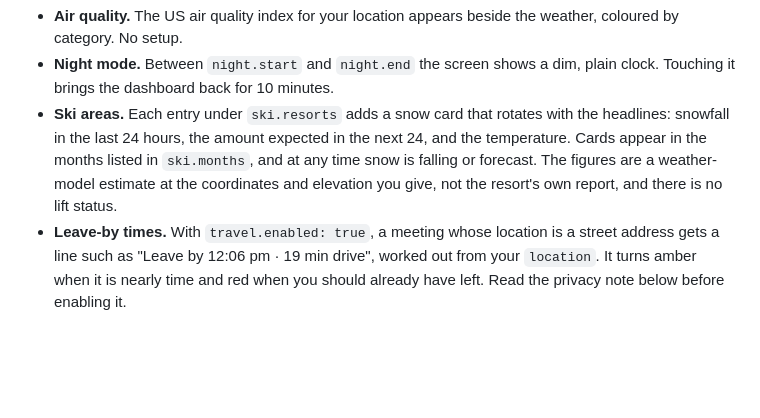
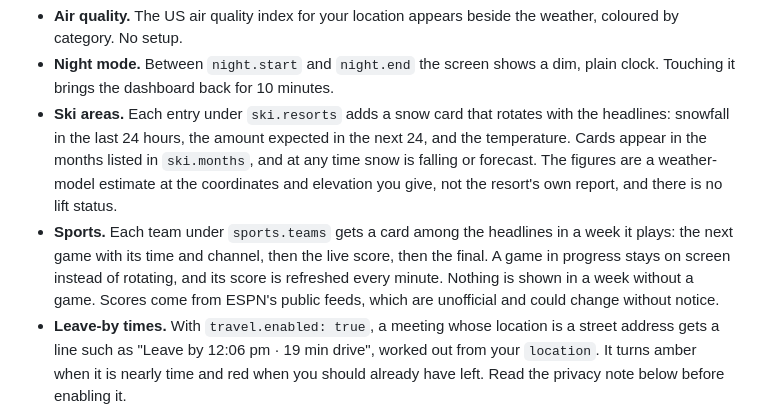
Before and after one commit to bradenrc/deskdisplay, a Markdown page: server/README.md, the part around the change. Drawn GitHub-style; blank space fills up the shorter version.

```diff
--- a/server/README.md
+++ b/server/README.md
@@ -79,6 +79,11 @@ All of these are configured in `config/config.yaml`; the example file documents
   temperature. Cards appear in the months listed in `ski.months`, and at any time snow is
   falling or forecast. The figures are a weather-model estimate at the coordinates and
   elevation you give, not the resort's own report, and there is no lift status.
+- **Sports.** Each team under `sports.teams` gets a card among the headlines in a week it
+  plays: the next game with its time and channel, then the live score, then the final.
+  A game in progress stays on screen instead of rotating, and its score is refreshed
+  every minute. Nothing is shown in a week without a game. Scores come from ESPN's public
+  feeds, which are unofficial and could change without notice.
 - **Leave-by times.** With `travel.enabled: true`, a meeting whose location is a street
   address gets a line such as "Leave by 12:06 pm · 19 min drive", worked out from your
   `location`. It turns amber when it is nearly time and red when you should already have
```
Also changed, not shown: firmware/README.md (+5 -1 lines), firmware/docs/game.png (added), 11 other files.
